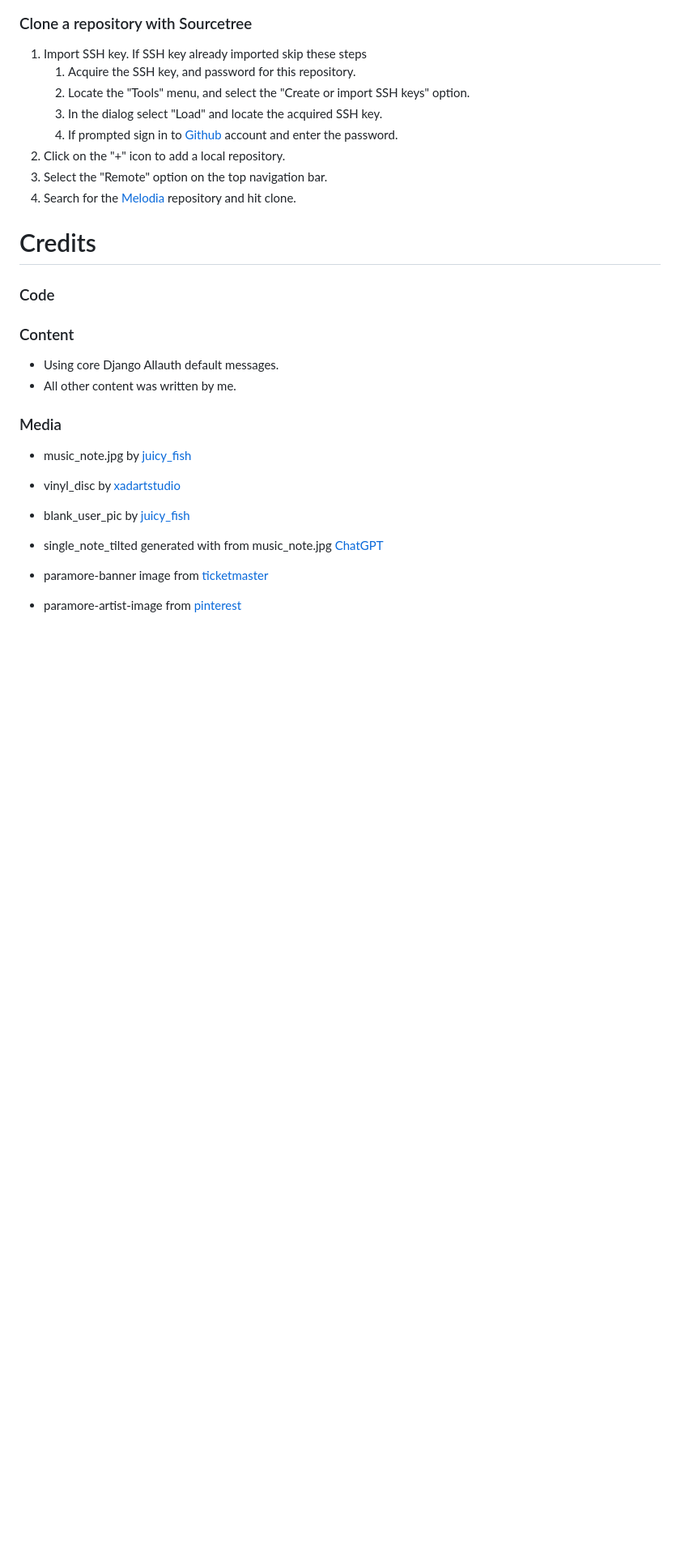
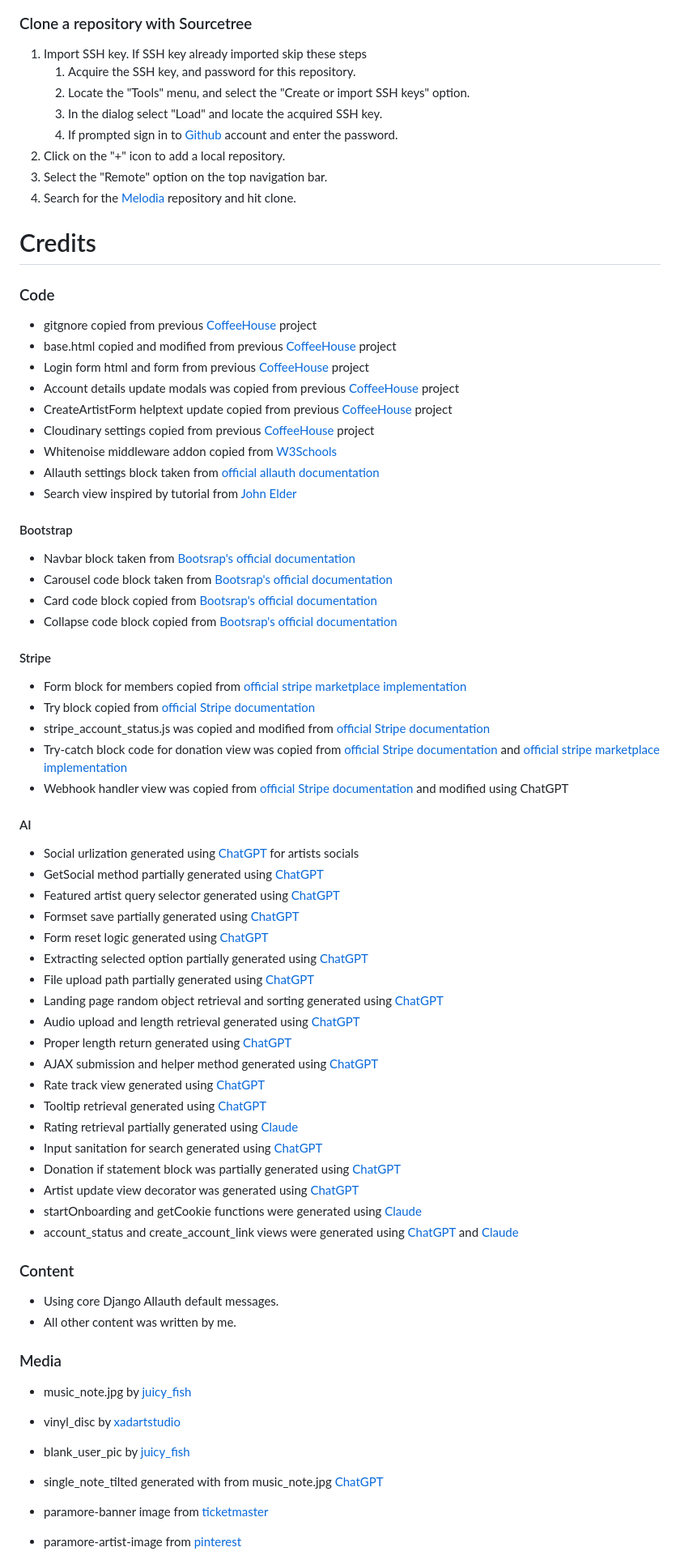
Before and after one commit to bics/Melodia, a Markdown page: README.md, the part around one of its changes. Shown at 81% size. Rendered like a GitHub page; blank space fills up the shorter version.

Commit message:
ME-Readme

```diff
--- a/README.md
+++ b/README.md
@@ -284,6 +284,53 @@ The project is deployed to [Heroku](https://www.heroku.com). In order to achieve
 
 ### Code
 
+* gitgnore copied from previous [CoffeeHouse](https://github.com/bics/CoffeeHouse) project
+* base.html copied and modified from previous [CoffeeHouse](https://github.com/bics/CoffeeHouse) project
+* Login form html and form from previous [CoffeeHouse](https://github.com/bics/CoffeeHouse) project
+* Account details update modals was copied from previous [CoffeeHouse](https://github.com/bics/CoffeeHouse) project
+* CreateArtistForm helptext update copied from previous [CoffeeHouse](https://github.com/bics/CoffeeHouse) project
+* Cloudinary settings copied from previous [CoffeeHouse](https://github.com/bics/CoffeeHouse) project
+* Whitenoise middleware addon copied from [W3Schools](https://www.w3schools.com)
+* Allauth settings block taken from [official allauth documentation](https://docs.allauth.org/en/latest/)
+* Search view inspired by tutorial from [John Elder](https://www.youtube.com/watch?v=AGtae4L5BbI&list=PLCC34OHNcOtqW9BJmgQPPzUpJ8hl49AGy&index=9)
+
+#### Bootstrap
+
+* Navbar block taken from [Bootsrap's official documentation](https://getbootstrap.com/docs/5.3/components/navbar/)
+* Carousel code block taken from [Bootsrap's official documentation](https://getbootstrap.com/docs/5.3/components/carousel/)
+* Card code block copied from [Bootsrap's official documentation](https://getbootstrap.com/docs/5.3/components/card/)
+* Collapse code block copied from [Bootsrap's official documentation](https://getbootstrap.com/docs/5.3/components/collapse/)
+
+#### Stripe
+
+* Form block for members copied from [official stripe marketplace implementation](https://docs.stripe.com/connect/marketplace/quickstart?lang=python)
+* Try block copied from [official Stripe documentation](https://docs.stripe.com/connect/marketplace/quickstart?lang=python)
+* stripe_account_status.js was copied and modified from [official Stripe documentation](https://docs.stripe.com/connect/marketplace/quickstart?lang=python)
+* Try-catch block code for donation view was copied from [official Stripe documentation](https://docs.stripe.com/checkout/quickstart) and [official stripe marketplace implementation](https://docs.stripe.com/connect/marketplace/quickstart?lang=python)
+* Webhook handler view was copied from [official Stripe documentation](https://docs.stripe.com/webhooks/quickstart?lang=python) and modified using ChatGPT
+
+#### AI
+
+* Social urlization generated using [ChatGPT](https://chatgpt.com) for artists socials
+* GetSocial method partially generated using [ChatGPT](https://chatgpt.com)
+* Featured artist query selector generated using [ChatGPT](https://chatgpt.com)
+* Formset save partially generated using [ChatGPT](https://chatgpt.com)
+* Form reset logic generated using [ChatGPT](https://chatgpt.com)
+* Extracting selected option partially generated using [ChatGPT](https://chatgpt.com)
+* File upload path partially generated using [ChatGPT](https://chatgpt.com)
+* Landing page random object retrieval and sorting generated using [ChatGPT](https://chatgpt.com)
+* Audio upload and length retrieval generated using [ChatGPT](https://chatgpt.com)
+* Proper length return generated using [ChatGPT](https://chatgpt.com)
+* AJAX submission and helper method generated using [ChatGPT](https://chatgpt.com)
+* Rate track view generated using [ChatGPT](https://chatgpt.com)
+* Tooltip retrieval generated using [ChatGPT](https://chatgpt.com)
+* Rating retrieval partially generated using [Claude](https://claude.ai/new)
+* Input sanitation for search generated using [ChatGPT](https://chatgpt.com)
+* Donation if statement block was partially generated using [ChatGPT](https://chatgpt.com)
+* Artist update view decorator was generated using [ChatGPT](https://chatgpt.com)
+* startOnboarding and getCookie functions were generated using [Claude](https://claude.ai/new)
+* account_status and create_account_link views were generated using [ChatGPT](https://chatgpt.com) and [Claude](https://claude.ai/new)
+
 ### Content
 
 * Using core Django Allauth default messages.
```
Also changed, not shown: other parts of README.md (+2 -68 lines).
